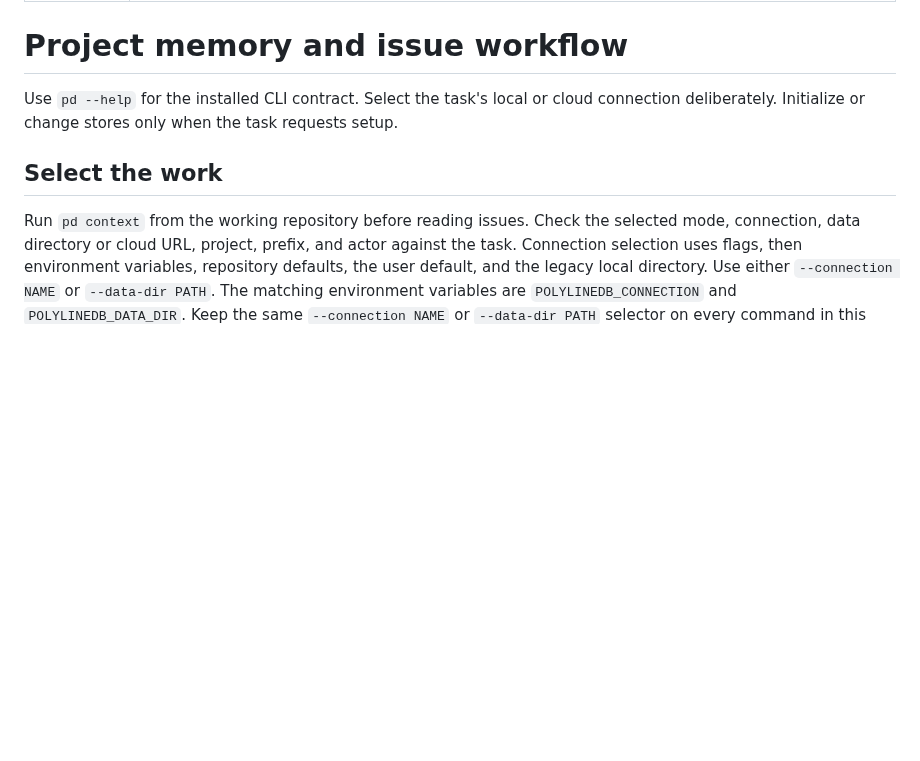
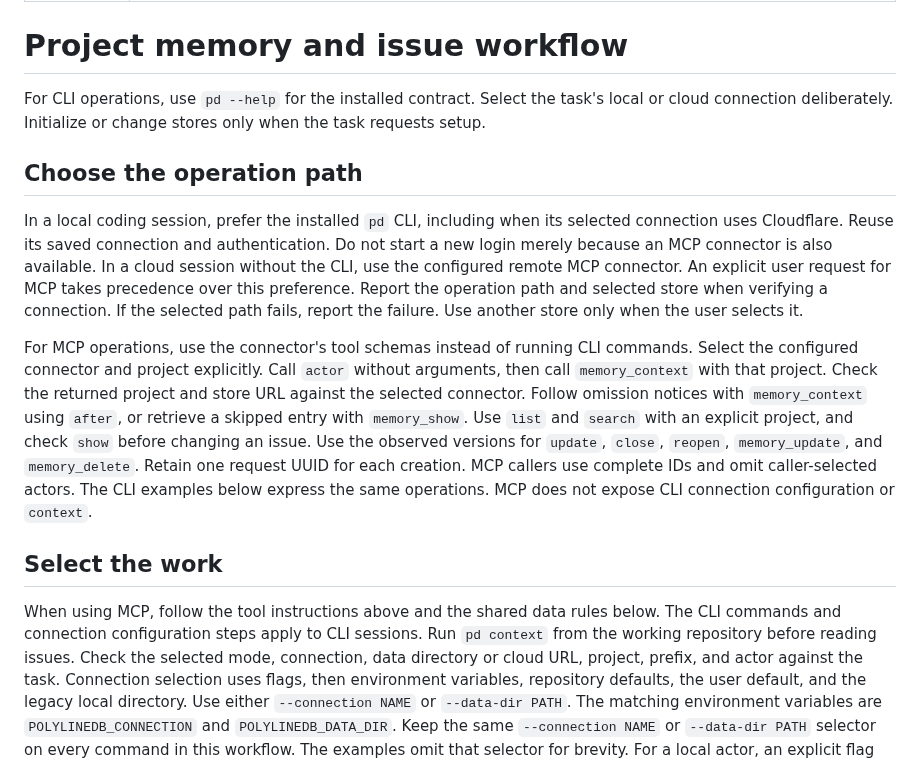
Before and after one commit to meganemura/polylinedb, a Markdown page: skills/polylinedb/SKILL.md, the part around the change. Drawn GitHub-style; blank space fills up the shorter version.

Commit message:
Clarify CLI and MCP routes for agent work

```diff
--- a/skills/polylinedb/SKILL.md
+++ b/skills/polylinedb/SKILL.md
@@ -5,11 +5,32 @@ description: Use the pd CLI for project memory and agent work in an existing loc
 
 # Project memory and issue workflow
 
-Use `pd --help` for the installed CLI contract. Select the task's local or cloud connection deliberately.
+For CLI operations, use `pd --help` for the installed contract. Select the task's local or cloud connection deliberately.
 Initialize or change stores only when the task requests setup.
+
+## Choose the operation path
+
+In a local coding session, prefer the installed `pd` CLI, including when its selected connection uses Cloudflare.
+Reuse its saved connection and authentication. Do not start a new login merely because an MCP connector is also available.
+In a cloud session without the CLI, use the configured remote MCP connector.
+An explicit user request for MCP takes precedence over this preference.
+Report the operation path and selected store when verifying a connection.
+If the selected path fails, report the failure. Use another store only when the user selects it.
+
+For MCP operations, use the connector's tool schemas instead of running CLI commands.
+Select the configured connector and project explicitly.
+Call `actor` without arguments, then call `memory_context` with that project.
+Check the returned project and store URL against the selected connector.
+Follow omission notices with `memory_context` using `after`, or retrieve a skipped entry with `memory_show`.
+Use `list` and `search` with an explicit project, and check `show` before changing an issue.
+Use the observed versions for `update`, `close`, `reopen`, `memory_update`, and `memory_delete`.
+Retain one request UUID for each creation. MCP callers use complete IDs and omit caller-selected actors.
+The CLI examples below express the same operations. MCP does not expose CLI connection configuration or `context`.
 
 ## Select the work
 
+When using MCP, follow the tool instructions above and the shared data rules below.
+The CLI commands and connection configuration steps apply to CLI sessions.
 Run `pd context` from the working repository before reading issues.
 Check the selected mode, connection, data directory or cloud URL, project, prefix, and actor against the task.
 Connection selection uses flags, then environment variables, repository defaults, the user default, and the legacy local directory.
```
Also changed, not shown: docs/memory.md (+3 -0 lines).
